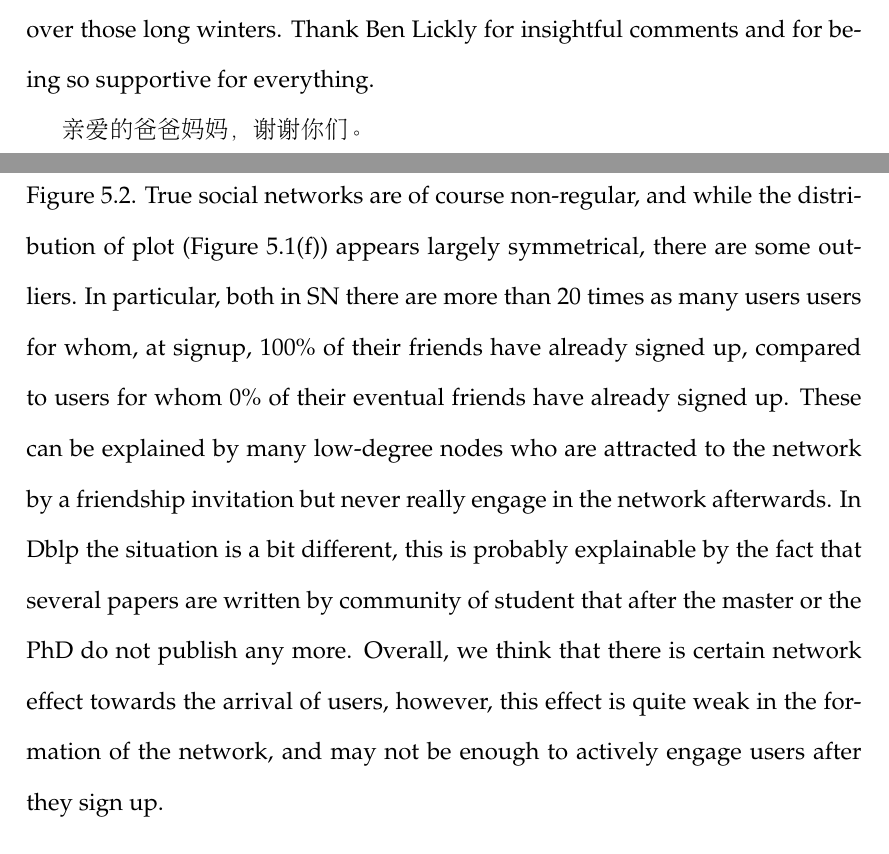
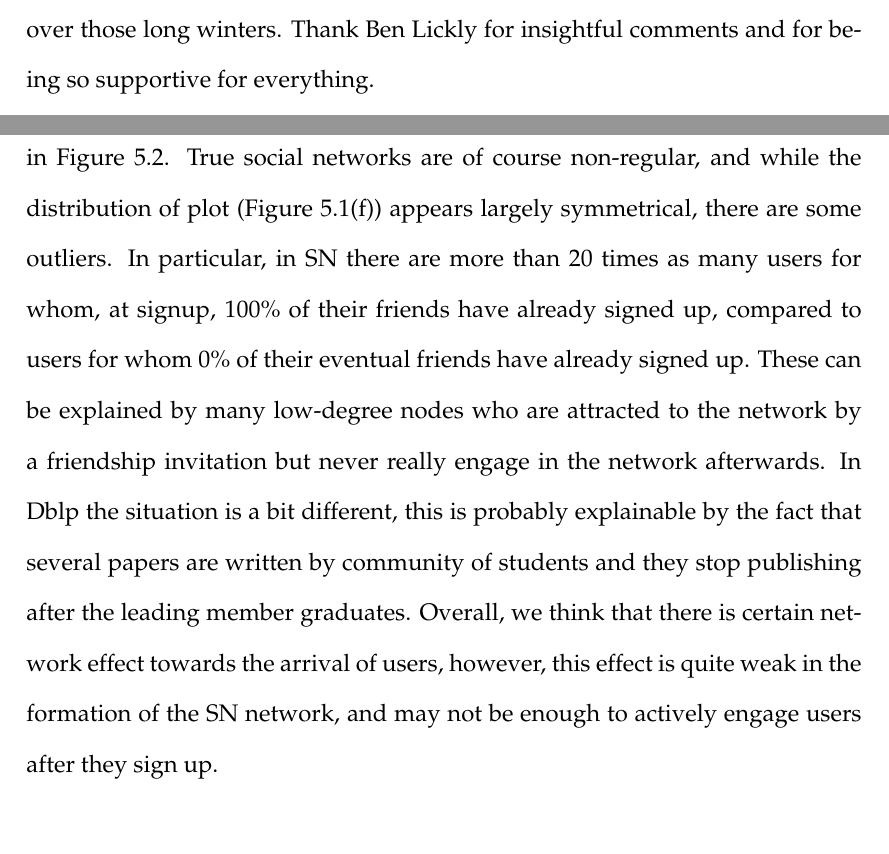
Before and after one commit to Shaomei/thesis, a LaTeX thesis (diffusion.tex): two parts of pages 6 and 98 of 128, joined at a grey line, cut so that both start at the same text. Compiled offline with pdfLaTeX; a LaTeX package or settings file that is missing is left out.

Commit message:
tried to update the repository again

```diff
--- a/diffusion.tex
+++ b/diffusion.tex
@@ -85,9 +85,9 @@ She received her M.S. in Computer Science from University of California, Santa B
 %Many many many thanks to my committee!
 First, I would like to thank my advisors: Michael Macy, Jon Kleinberg, and Dan Cosley, for patiently teaching me how to do research and warmly introducing me to the scientific community. Many thanks also go to Duncan Watts and Andrew Tomkins: I have learned so much from you and will forever consider you as my mentors. I also want to thank my co-authors: Jake Hofman, Winter Mason, Shenwei Liu, and Chenhao Tan, for being so smart and inspiring. I would like to thank everyone in Yahoo! Labs and Google Research: Ravi Kumar, Silvio Lattanzi, Ed Chi, and many others - it has been such pleasant and exciting experience working with you all! I would like to thank all my friends in Cornell as well, for being so kind to accompany me through the PhD journey, especially, over those long winters. Thank Ben Lickly for insightful comments and for being so supportive for everything.
 
-\begin{CJK*}{UTF8}{gbsn}
-亲爱的爸爸妈妈，谢谢你们。
-\end{CJK*}
+%\begin{CJK*}{UTF8}{gbsn}
+%亲爱的爸爸妈妈，谢谢你们。
+%\end{CJK*}
 
 %Thanks to my advisors Michael Macy, Jon Kleinberg, Dan Cosley. Many thanks to Duncan Watts, Jake Hofman, Winter Mason and everyone from Yahoo Resarch. Thanks to Andrew Tomkins and Google Research. Thanks to Silvio, Ravi, Ben Lickly, Chenhao Tan, Shenwei Liu, Patrick Park, Yongren Shi, Chris Cameron, Tim Novikoff, Johan, Daniel, Jure for discussion. Thanks for Hyunyong, Karin, Theresa, Yookyung for always offering good insights. Thanks to my family for supporting!!!
 
@@ -2422,9 +2423,9 @@ happens.  Thus, for regular graphs (of constant degree), the mean of
 the distribution of fraction of friends already signed up will be at
 0.5.  The results are shown in Figure~\ref{fig:friend_signup}.  True
 social networks are of course non-regular, and while the distribution
-of plot (Figure~\ref{fig:friend_signup_fraction}) appears largely symmetrical, there are some outliers.  In particular, both in SN there are more than 20 times as many users users for whom, at
+of plot (Figure~\ref{fig:friend_signup_fraction}) appears largely symmetrical, there are some outliers.  In particular, in SN there are more than 20 times as many users for whom, at
 signup, 100\% of their friends have already signed up, compared to
-users for whom 0\% of their eventual friends have already signed up. These can be explained by many low-degree nodes who are attracted to the network by a friendship invitation but never really engage in the network afterwards. In Dblp the situation is a bit different, this is probably explainable by the fact that several papers are written by community of student that after the master or the PhD do not publish any more. Overall, we think that there is certain network effect towards the arrival of users, however, this effect is quite weak in the formation of the network, and may not be enough to actively engage users after they sign up.
+users for whom 0\% of their eventual friends have already signed up. These can be explained by many low-degree nodes who are attracted to the network by a friendship invitation but never really engage in the network afterwards. In Dblp the situation is a bit different, this is probably explainable by the fact that several papers are written by community of students and they stop publishing after the leading member graduates. Overall, we think that there is certain network effect towards the arrival of users, however, this effect is quite weak in the formation of the SN network, and may not be enough to actively engage users after they sign up.
 
 %These are explained by high-degree nodes who tend to arrive relatively
 %early in the system, inviting many friends who join but never become
```
Also changed, not shown: diffusion.pdf, diffusion.tex (5 more changed lines).
